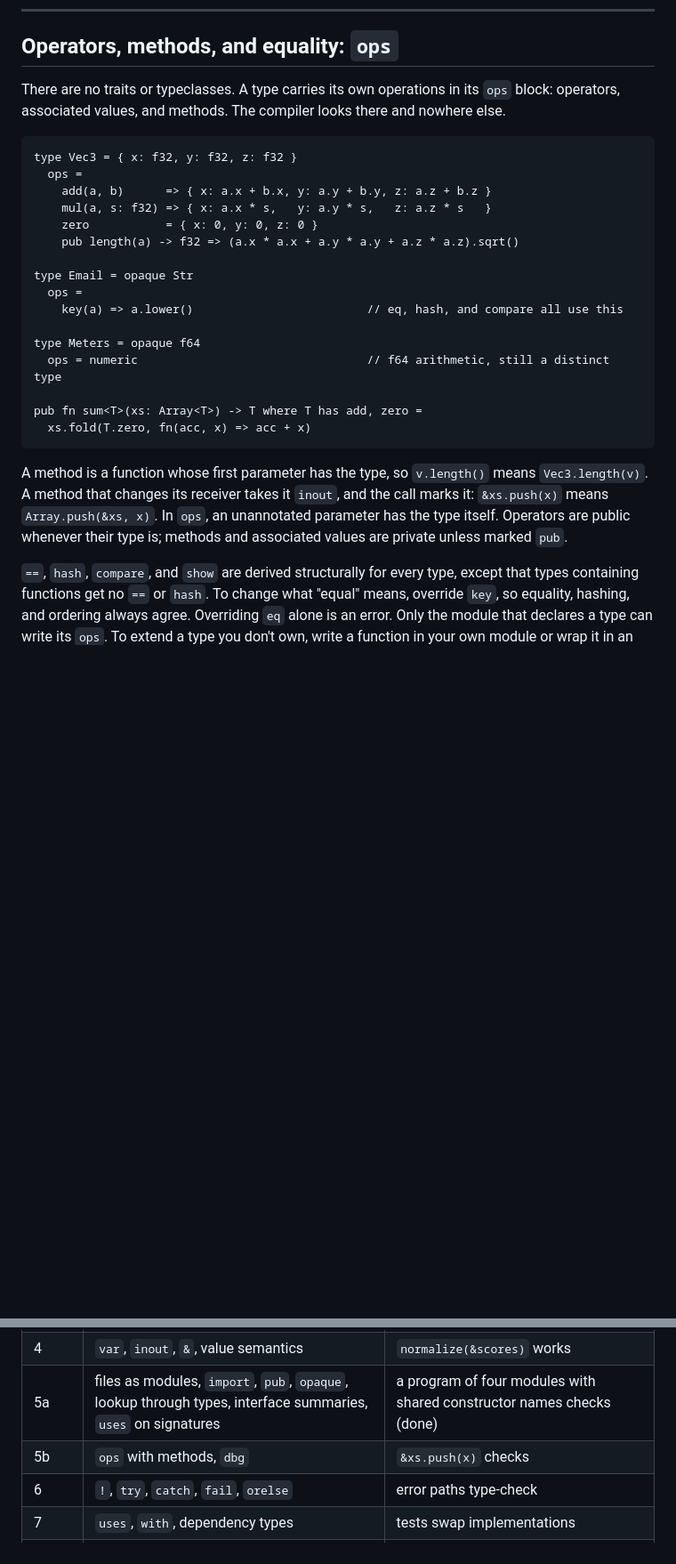
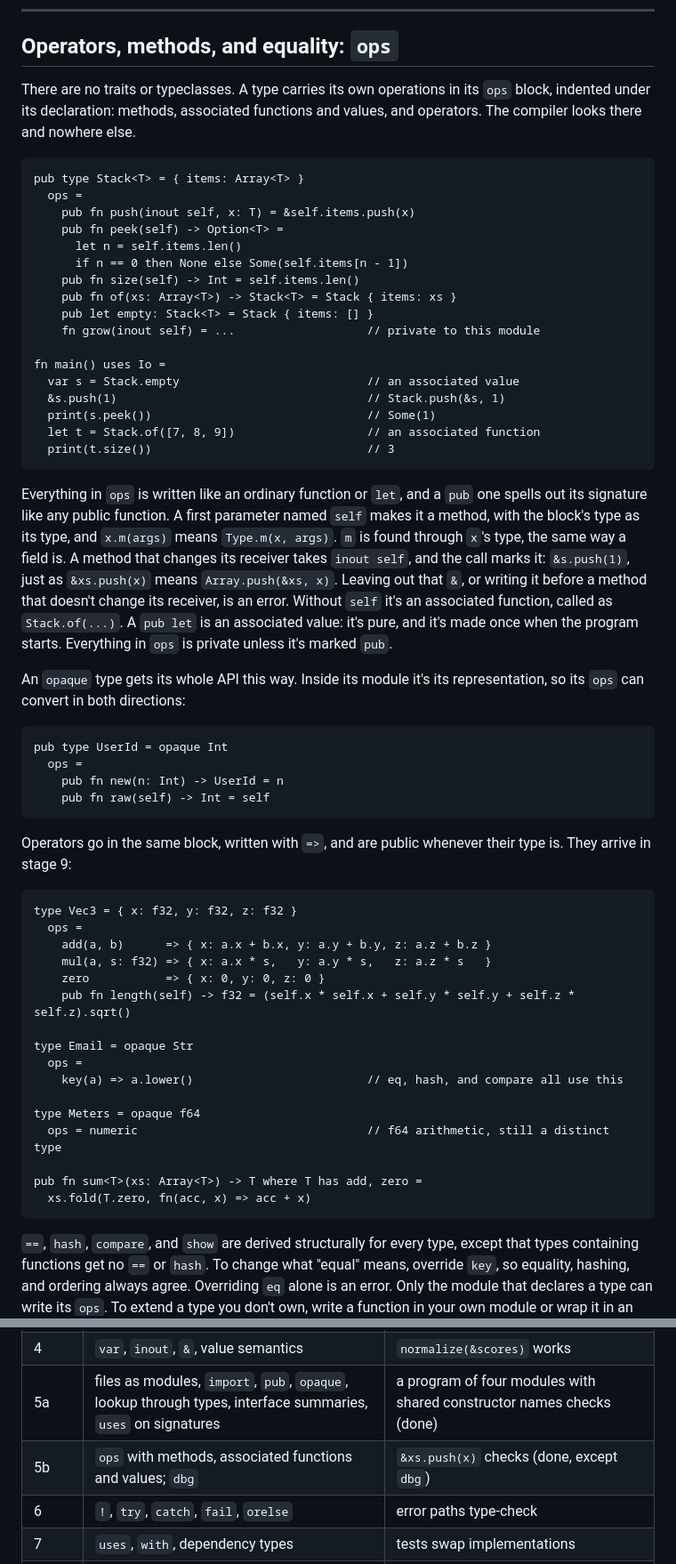
Before and after one commit to Mats-Dodd/ren, a Markdown page: README.md, 2 parts joined by grey strips. Shown at 89% size. GitHub-like rendering; blank space fills up the shorter version.

````diff
--- a/README.md
+++ b/README.md
@@ -332,15 +332,48 @@ A function body uses exactly two markers: `try` means a call can fail, and `&` m
 
 ## Operators, methods, and equality: `ops`
 
-There are no traits or typeclasses. A type carries its own operations in its `ops` block: operators, associated values, and methods. The compiler looks there and nowhere else.
+There are no traits or typeclasses. A type carries its own operations in its `ops` block, indented under its declaration: methods, associated functions and values, and operators. The compiler looks there and nowhere else.
+
+```ren
+pub type Stack<T> = { items: Array<T> }
+  ops =
+    pub fn push(inout self, x: T) = &self.items.push(x)
+    pub fn peek(self) -> Option<T> =
+      let n = self.items.len()
+      if n == 0 then None else Some(self.items[n - 1])
+    pub fn size(self) -> Int = self.items.len()
+    pub fn of(xs: Array<T>) -> Stack<T> = Stack { items: xs }
+    pub let empty: Stack<T> = Stack { items: [] }
+    fn grow(inout self) = ...                   // private to this module
+
+fn main() uses Io =
+  var s = Stack.empty                           // an associated value
+  &s.push(1)                                    // Stack.push(&s, 1)
+  print(s.peek())                               // Some(1)
+  let t = Stack.of([7, 8, 9])                   // an associated function
+  print(t.size())                               // 3
+```
+
+Everything in `ops` is written like an ordinary function or `let`, and a `pub` one spells out its signature like any public function. A first parameter named `self` makes it a method, with the block's type as its type, and `x.m(args)` means `Type.m(x, args)`. `m` is found through `x`'s type, the same way a field is. A method that changes its receiver takes `inout self`, and the call marks it: `&s.push(1)`, just as `&xs.push(x)` means `Array.push(&xs, x)`. Leaving out that `&`, or writing it before a method that doesn't change its receiver, is an error. Without `self` it's an associated function, called as `Stack.of(...)`. A `pub let` is an associated value: it's pure, and it's made once when the program starts. Everything in `ops` is private unless it's marked `pub`.
+
+An `opaque` type gets its whole API this way. Inside its module it's its representation, so its `ops` can convert in both directions:
+
+```ren
+pub type UserId = opaque Int
+  ops =
+    pub fn new(n: Int) -> UserId = n
+    pub fn raw(self) -> Int = self
+```
+
+Operators go in the same block, written with `=>`, and are public whenever their type is. They arrive in stage 9:
 
 ```ren
 type Vec3 = { x: f32, y: f32, z: f32 }
   ops =
     add(a, b)      => { x: a.x + b.x, y: a.y + b.y, z: a.z + b.z }
     mul(a, s: f32) => { x: a.x * s,   y: a.y * s,   z: a.z * s   }
-    zero           = { x: 0, y: 0, z: 0 }
-    pub length(a) -> f32 => (a.x * a.x + a.y * a.y + a.z * a.z).sqrt()
+    zero           => { x: 0, y: 0, z: 0 }
+    pub fn length(self) -> f32 = (self.x * self.x + self.y * self.y + self.z * self.z).sqrt()
 
 type Email = opaque Str
   ops =
@@ -352,8 +385,6 @@ type Meters = opaque f64
 pub fn sum<T>(xs: Array<T>) -> T where T has add, zero =
   xs.fold(T.zero, fn(acc, x) => acc + x)
 ```
-
-A method is a function whose first parameter has the type, so `v.length()` means `Vec3.length(v)`. A method that changes its receiver takes it `inout`, and the call marks it: `&xs.push(x)` means `Array.push(&xs, x)`. In `ops`, an unannotated parameter has the type itself. Operators are public whenever their type is; methods and associated values are private unless marked `pub`.
 
 `==`, `hash`, `compare`, and `show` are derived structurally for every type, except that types containing functions get no `==` or `hash`. To change what "equal" means, override `key`, so equality, hashing, and ordering always agree. Overriding `eq` alone is an error. Only the module that declares a type can write its `ops`. To extend a type you don't own, write a function in your own module or wrap it in an `opaque` type. Because lookup only ever checks the type's own definition, there are no orphan rules, no coherence puzzles, and no slow search.
 
@@ -752,7 +783,7 @@ Ren is mostly a new combination of existing ideas. It owes a lot to:
 | 3 | type inference, row unification for errors and `uses` | private functions need no annotations |
 | 4 | `var`, `inout`, `&`, value semantics | `normalize(&scores)` works |
 | 5a | files as modules, `import`, `pub`, `opaque`, lookup through types, interface summaries, `uses` on signatures | a program of four modules with shared constructor names checks (done) |
-| 5b | `ops` with methods, `dbg` | `&xs.push(x)` checks |
+| 5b | `ops` with methods, associated functions and values; `dbg` | `&xs.push(x)` checks (done, except `dbg`) |
 | 6 | `!`, `try`, `catch`, `fail`, `orelse` | error paths type-check |
 | 7 | `uses`, `with`, dependency types | tests swap implementations |
 | 8 | `handler`, `Async`, `par_map`, **the effect journal** | caching handlers wrap real ones; calls are journaled |
````
Also changed, not shown: other parts of README.md (+2 -2 lines), module-build.md (+12 -8 lines).
